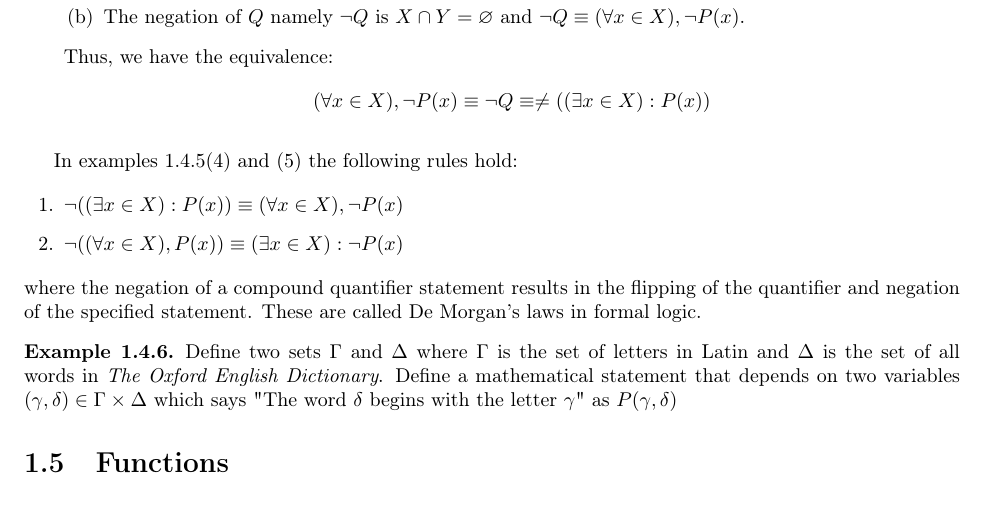
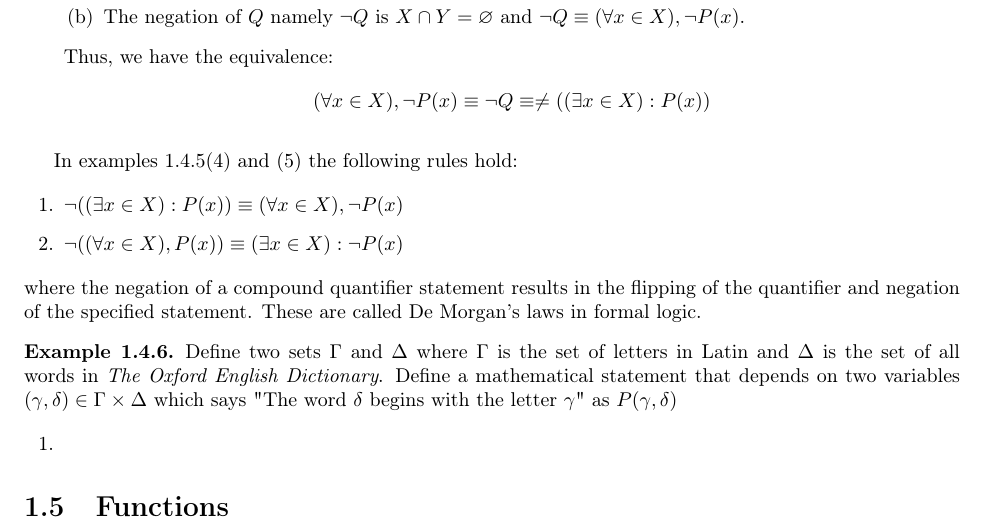
Before and after one commit to josephtule/math-notes, a LaTeX book (Math/The Big Book of Real Analysis - Johar/main.tex, which reads Math/The Big Book of Real Analysis - Johar/Chapters/chapter 1 - logic and sets/section 1.4 - quantifiers.tex): part of page 13 of 24, cut so that both start at the same text, the shorter picture padded with empty space. Compiled offline with pdfLaTeX.

Commit message:
idk why these didn't get added

```diff
--- a/Math/The Big Book of Real Analysis - Johar/Chapters/chapter 1 - logic and sets/section 1.4 - quantifiers.tex
+++ b/Math/The Big Book of Real Analysis - Johar/Chapters/chapter 1 - logic and sets/section 1.4 - quantifiers.tex
@@ -91,5 +91,8 @@ In examples \ref{ex:quantifiers}(\ref{ex:quantifiers4}) and (\ref{ex:quantifiers
     Define two sets $\Gamma$ and $\Delta$ where $\Gamma$ is the set of letters in Latin and $\Delta$ is the set of all words in \textit{The Oxford English Dictionary}.
     Define a mathematical statement that depends on two variables $(\gamma,\delta) \in \Gamma \times \Delta$ which says "The word $\delta$ begins with the letter $\gamma$" as $P(\gamma,\delta)$
 
+    \begin{enumerate}
+        \item
+    \end{enumerate}
 
 \end{example}
```
Also changed, not shown: Math/The Big Book of Real Analysis - Johar/main.pdf.
